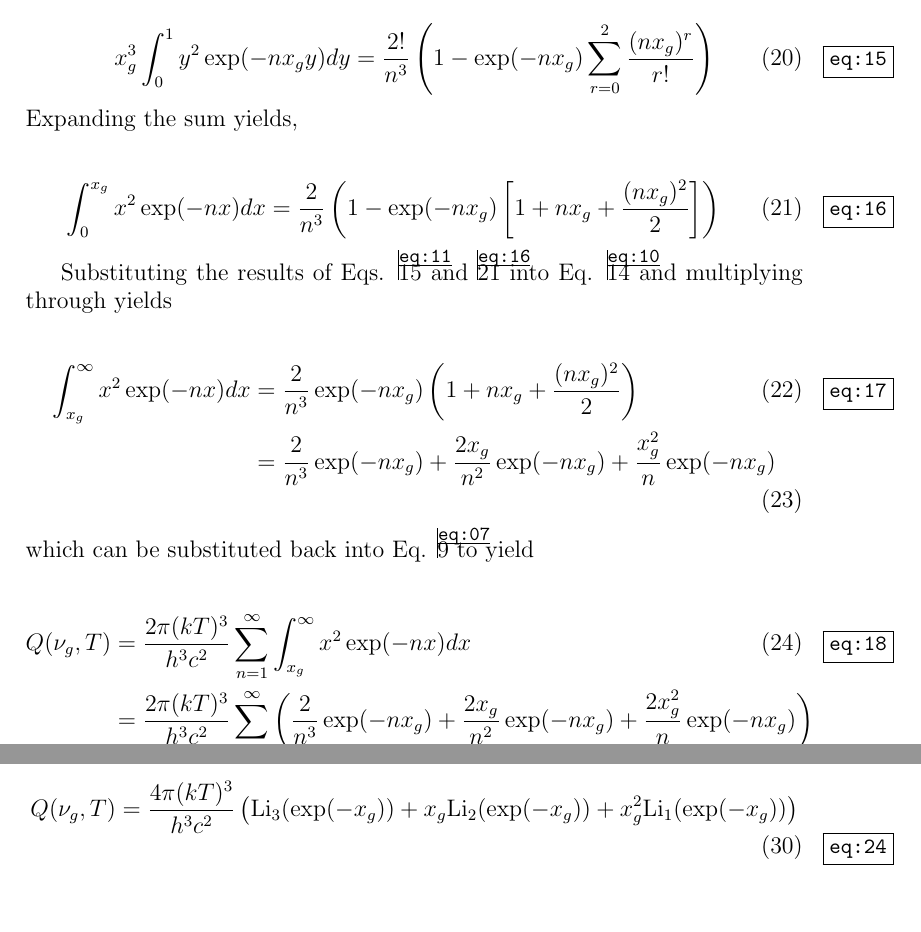
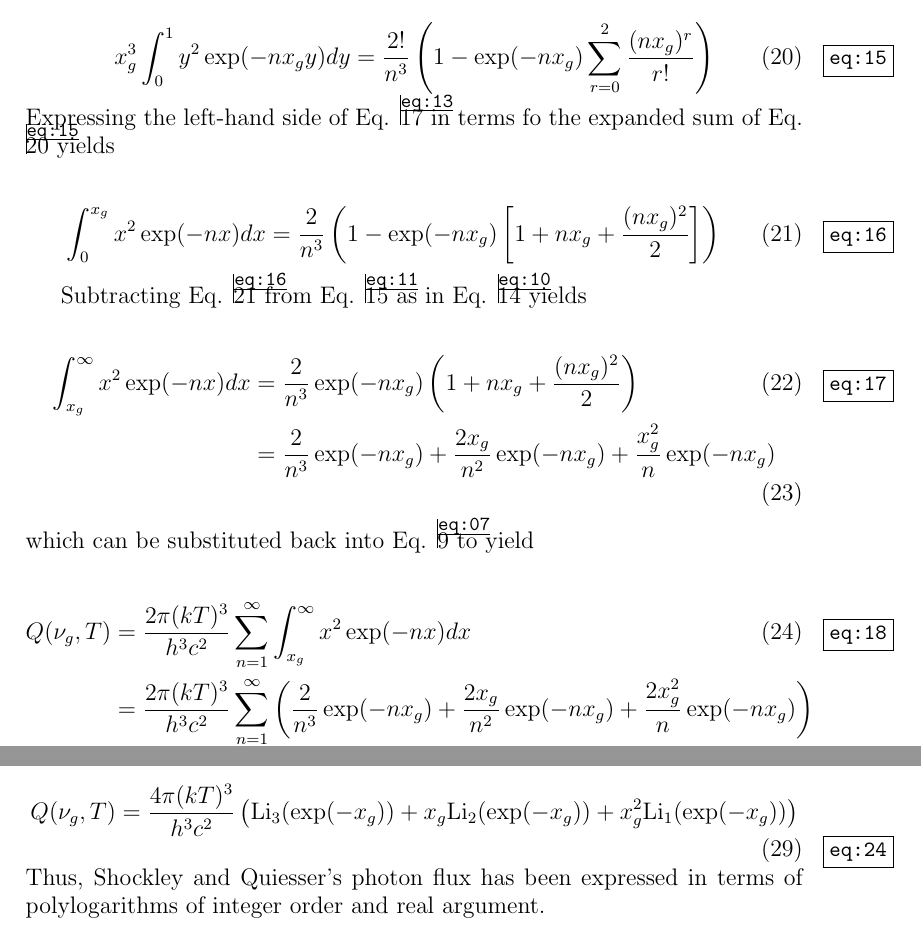
Before and after one commit to jrsmith3/paper-2014-08_incomplete_bose_einstein_integral, a LaTeX paper (main.tex): two parts of pages 4 and 5 of 5, joined at a grey line, cut so that both start at the same text. Compiled offline with pdfLaTeX.

Commit message:
Edits to text for clarity.

```diff
--- a/main.tex
+++ b/main.tex
@@ -167,13 +167,13 @@ y \equiv \frac{x}{x_{g}}
 x_{g}^{3} \int_{0}^{1} y^{2} \exp(-nx_{g}y) dy = \frac{2!}{n^{3}} \left( 1 - \exp(-nx_{g}) \sum_{r = 0}^{2} \frac{ (nx_{g})^{r} }{r!} \right)
 \end{equation}
 
-\noindent Expanding the sum yields,
+\noindent Expressing the left-hand side of Eq. \ref{eq:13} in terms fo the expanded sum of Eq. \ref{eq:15} yields
 
 \begin{equation} \label{eq:16}
 \int_{0}^{x_{g}} x^{2} \exp(-nx) dx = \frac{2}{n^{3}} \left( 1 - \exp(-nx_{g}) \left[1 + nx_{g} + \frac{ (nx_{g})^{2} }{2} \right] \right)
 \end{equation}
 
-Substituting the results of Eqs. \ref{eq:11} and \ref{eq:16} into Eq. \ref{eq:10} and multiplying through yields
+Subtracting Eq. \ref{eq:16} from Eq. \ref{eq:11} as in Eq. \ref{eq:10} yields
 
 \begin{align} \label{eq:17}
 \int_{x_{g}}^{\infty} x^{2} \exp(-nx) dx &= \frac{2}{n^{3}} \exp(-nx_{g}) \left( 1 + nx_{g} + \frac{ (nx_{g})^{2} }{2} \right) \\
@@ -185,7 +185,7 @@ Substituting the results of Eqs. \ref{eq:11} and \ref{eq:16} into Eq. \ref{eq:10
 \begin{align} \label{eq:18}
 Q(\nu_{g}, T) &= \frac{2\pi (kT)^{3}}{h^{3} c^{2}} \sum_{n = 1}^{\infty} \int_{x_{g}}^{\infty} x^{2} \exp(-nx) dx \\
  &= \frac{2\pi (kT)^{3}}{h^{3} c^{2}} \sum_{n = 1}^{\infty} \left( \frac{2}{n^{3}} \exp(-nx_{g}) + \frac{2x_{g}}{n^{2}} \exp(-nx_{g}) + \frac{2x_{g}^{2}}{n} \exp(-nx_{g}) \right) \\
- &= \frac{4\pi (kT)^{3}}{h^{3} c^{2}} \left(\sum_{n = 1}^{\infty} \frac{\exp(-x_{g})^{n}}{n^{3}} + x_{g} \sum_{n = 1}^{\infty} \frac{\exp(-x_{g})^{n}}{n^{2}} + x_{g}^{2} \sum_{n = 1}^{\infty} \frac{\exp(-x_{g})^{n}}{n} \right) \\
+ &= \frac{4\pi (kT)^{3}}{h^{3} c^{2}} \left(\sum_{n = 1}^{\infty} \frac{\exp(-x_{g})^{n}}{n^{3}} + x_{g} \sum_{n = 1}^{\infty} \frac{\exp(-x_{g})^{n}}{n^{2}} + x_{g}^{2} \sum_{n = 1}^{\infty} \frac{\exp(-x_{g})^{n}}{n} \right)
 \end{align}
 
 The polylogarithm is defined as
@@ -206,6 +206,7 @@ The polylogarithm is defined as
 Q(\nu_{g}, T) = \frac{4\pi (kT)^{3}}{h^{3} c^{2}} \left(\Li_{3}(\exp(-x_{g})) + x_{g} \Li_{2}(\exp(-x_{g})) + x_{g}^{2} \Li_{1}(\exp(-x_{g})) \right)
 \end{equation}
 
+\noindent Thus, Shockley and Quiesser's photon flux has been expressed in terms of polylogarithms of integer order and real argument.
 
 % \bibliographystyle{nar}
 % \bibliography{}
```
Also changed, not shown: main.tex (2 more changed lines).
